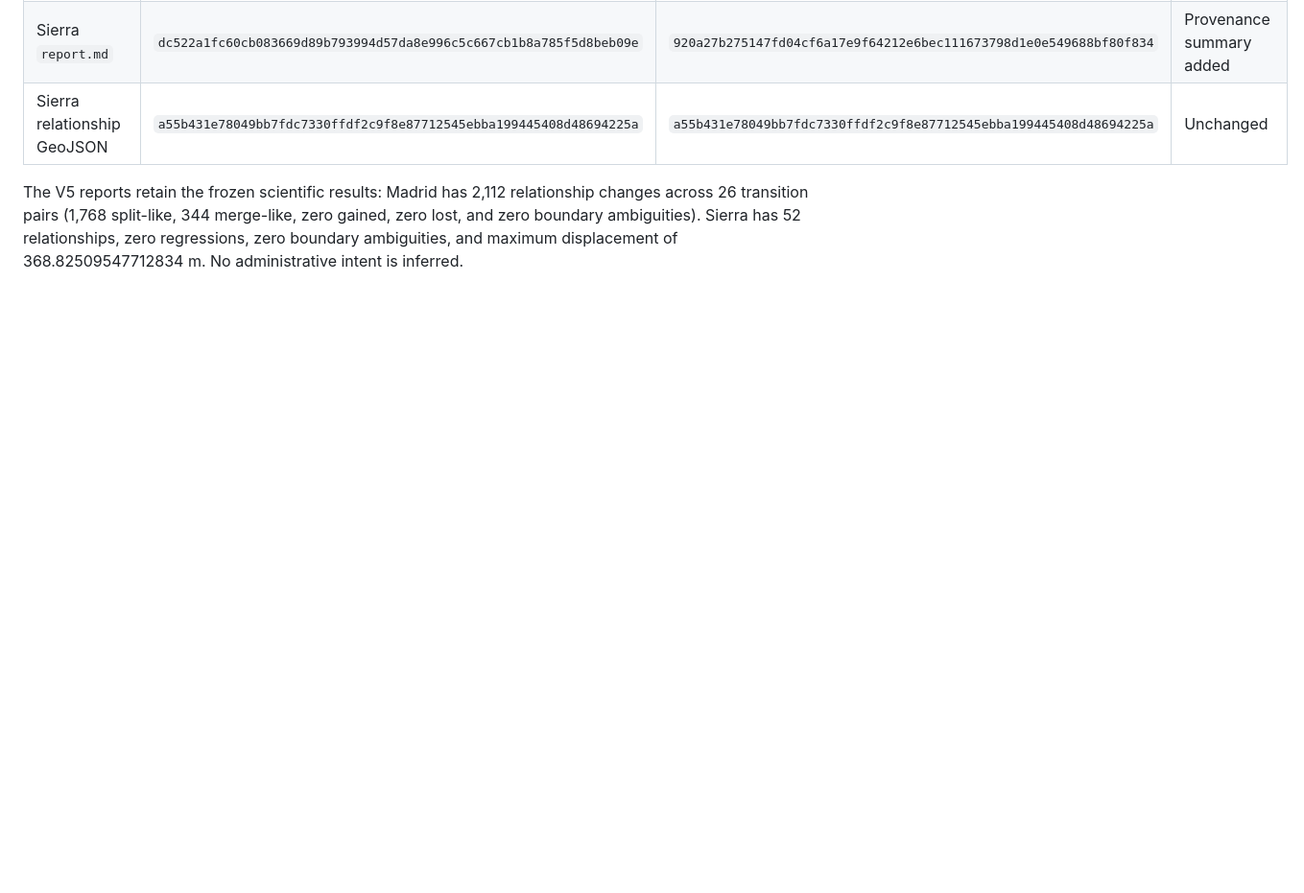
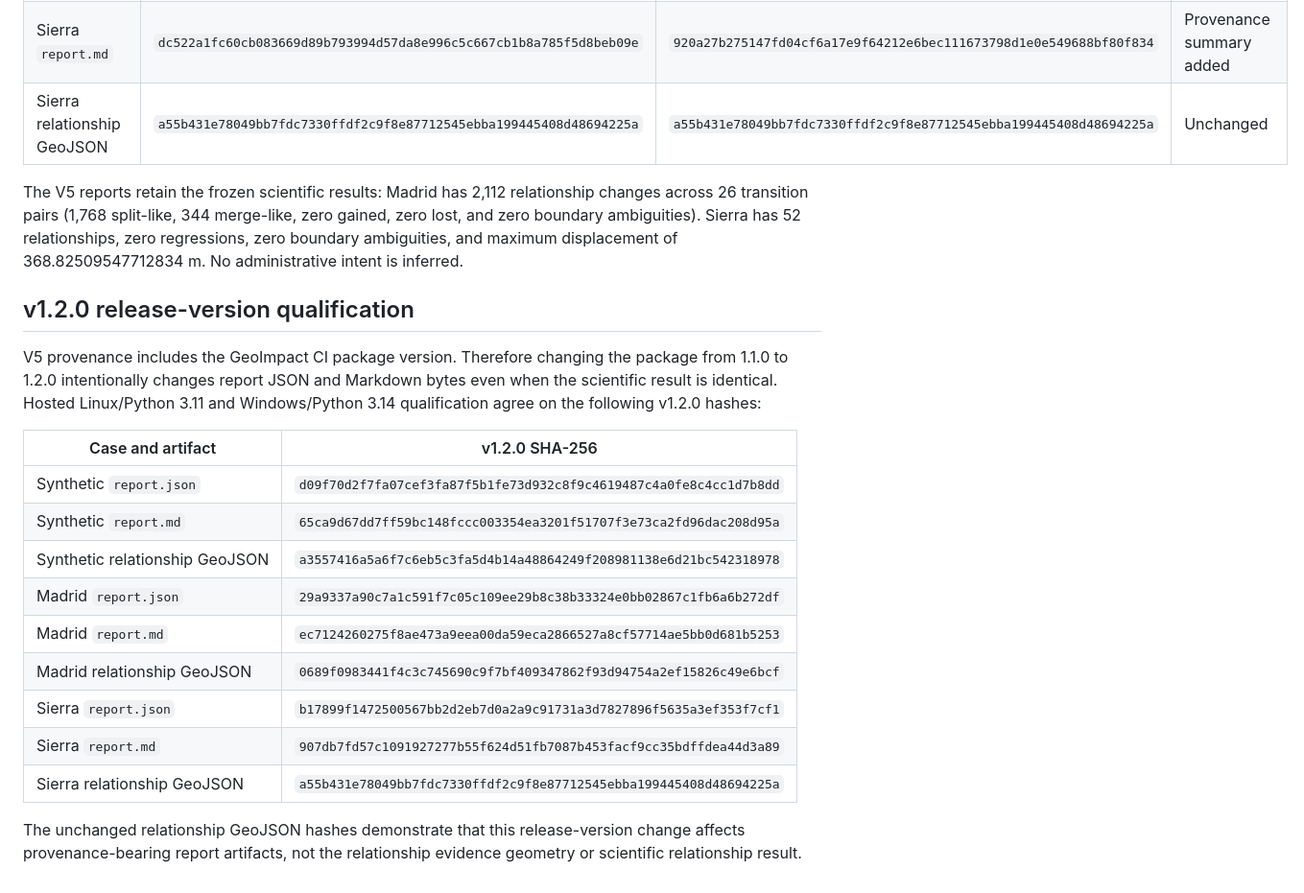
Before and after one commit to soroushkarahrodi79-oss/geoimpact-ci, a Markdown page: docs/REPORT_V5_MIGRATION.md, the part around the change. Shown at 96% size. Rendered like a GitHub page; blank space fills up the shorter version.

Commit message:
docs: qualify V5 hashes for v1.2.0

```diff
--- a/docs/REPORT_V5_MIGRATION.md
+++ b/docs/REPORT_V5_MIGRATION.md
@@ -94,3 +94,26 @@ relationship changes across 26 transition pairs (1,768 split-like, 344
 merge-like, zero gained, zero lost, and zero boundary ambiguities). Sierra has
 52 relationships, zero regressions, zero boundary ambiguities, and maximum
 displacement of 368.82509547712834 m. No administrative intent is inferred.
+
+## v1.2.0 release-version qualification
+
+V5 provenance includes the GeoImpact CI package version. Therefore changing the
+package from 1.1.0 to 1.2.0 intentionally changes report JSON and Markdown
+bytes even when the scientific result is identical. Hosted Linux/Python 3.11
+and Windows/Python 3.14 qualification agree on the following v1.2.0 hashes:
+
+| Case and artifact | v1.2.0 SHA-256 |
+|---|---|
+| Synthetic `report.json` | `d09f70d2f7fa07cef3fa87f5b1fe73d932c8f9c4619487c4a0fe8c4cc1d7b8dd` |
+| Synthetic `report.md` | `65ca9d67dd7ff59bc148fccc003354ea3201f51707f3e73ca2fd96dac208d95a` |
+| Synthetic relationship GeoJSON | `a3557416a5a6f7c6eb5c3fa5d4b14a48864249f208981138e6d21bc542318978` |
+| Madrid `report.json` | `29a9337a90c7a1c591f7c05c109ee29b8c38b33324e0bb02867c1fb6a6b272df` |
+| Madrid `report.md` | `ec7124260275f8ae473a9eea00da59eca2866527a8cf57714ae5bb0d681b5253` |
+| Madrid relationship GeoJSON | `0689f0983441f4c3c745690c9f7bf409347862f93d94754a2ef15826c49e6bcf` |
+| Sierra `report.json` | `b17899f1472500567bb2d2eb7d0a2a9c91731a3d7827896f5635a3ef353f7cf1` |
+| Sierra `report.md` | `907db7fd57c1091927277b55f624d51fb7087b453facf9cc35bdffdea44d3a89` |
+| Sierra relationship GeoJSON | `a55b431e78049bb7fdc7330ffdf2c9f8e87712545ebba199445408d48694225a` |
+
+The unchanged relationship GeoJSON hashes demonstrate that this release-version
+change affects provenance-bearing report artifacts, not the relationship
+evidence geometry or scientific relationship result.
```
